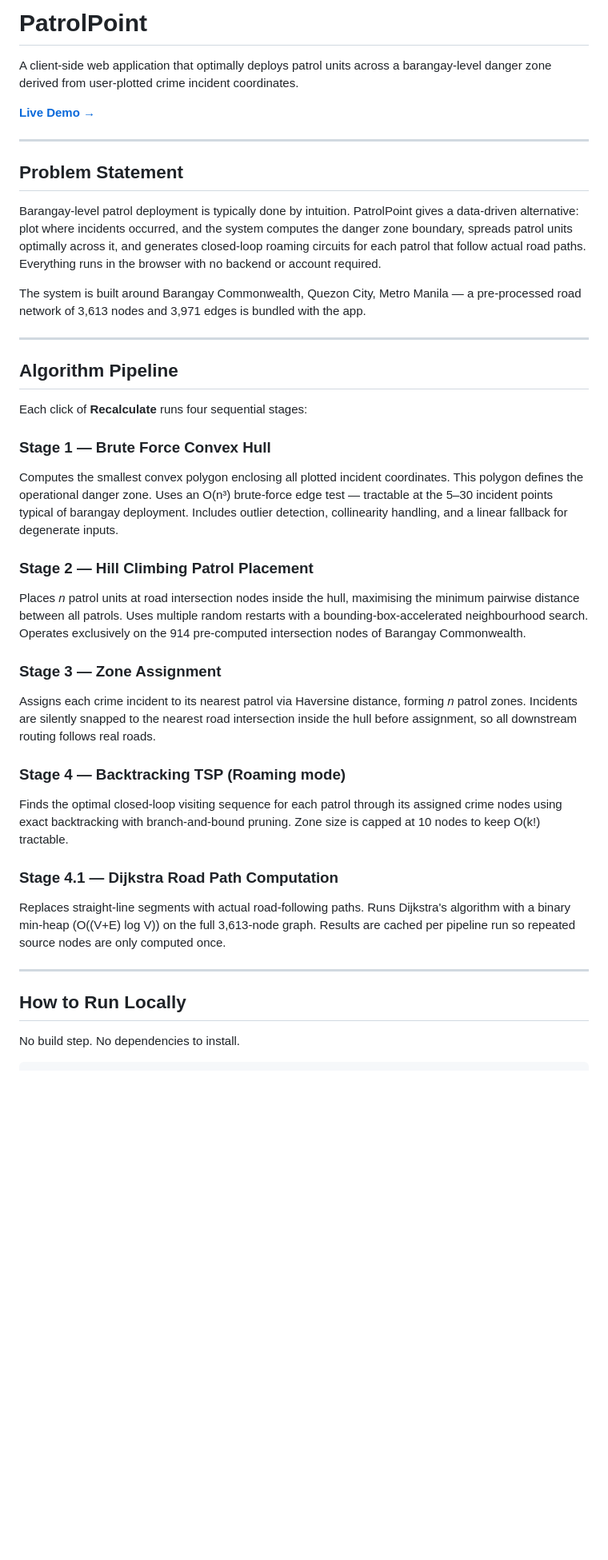
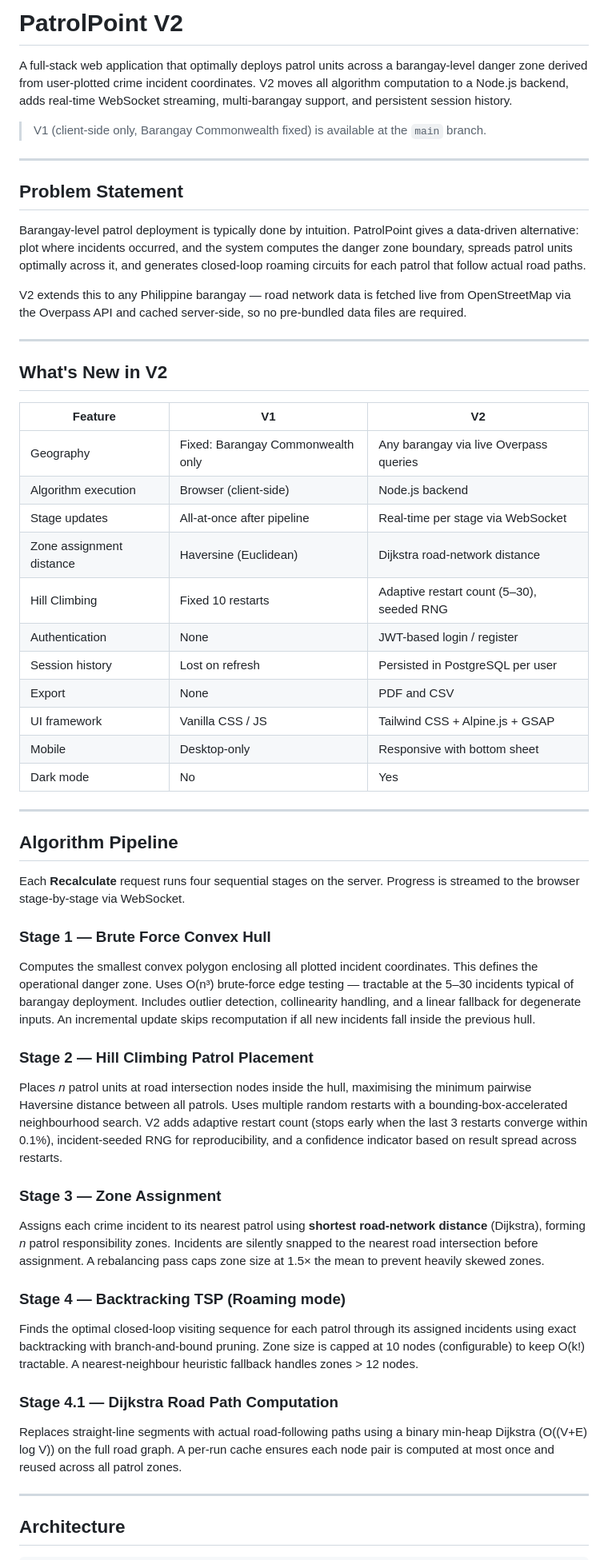
Before and after one commit to GavinnMR/PatrolPoint, a Markdown page: README.md, the part around one of its changes. Shown at 80% size. Rendered like a GitHub page; blank space fills up the shorter version.

````diff
--- a/README.md
+++ b/README.md
@@ -1,42 +1,58 @@
-# PatrolPoint
+# PatrolPoint V2
 
-A client-side web application that optimally deploys patrol units across a barangay-level danger zone derived from user-plotted crime incident coordinates.
+A full-stack web application that optimally deploys patrol units across a barangay-level danger zone derived from user-plotted crime incident coordinates. V2 moves all algorithm computation to a Node.js backend, adds real-time WebSocket streaming, multi-barangay support, and persistent session history.
 
-**[Live Demo →](https://gavinnmr.github.io/patrolpoint_v1/)**
+> V1 (client-side only, Barangay Commonwealth fixed) is available at the `main` branch.
 
 ---
 
 ## Problem Statement
 
-Barangay-level patrol deployment is typically done by intuition. PatrolPoint gives a data-driven alternative: plot where incidents occurred, and the system computes the danger zone boundary, spreads patrol units optimally across it, and generates closed-loop roaming circuits for each patrol that follow actual road paths. Everything runs in the browser with no backend or account required.
+Barangay-level patrol deployment is typically done by intuition. PatrolPoint gives a data-driven alternative: plot where incidents occurred, and the system computes the danger zone boundary, spreads patrol units optimally across it, and generates closed-loop roaming circuits for each patrol that follow actual road paths.
 
-The system is built around Barangay Commonwealth, Quezon City, Metro Manila — a pre-processed road network of 3,613 nodes and 3,971 edges is bundled with the app.
+V2 extends this to any Philippine barangay — road network data is fetched live from OpenStreetMap via the Overpass API and cached server-side, so no pre-bundled data files are required.
+
+---
+
+## What's New in V2
+
+| Feature | V1 | V2 |
+|---|---|---|
+| Geography | Fixed: Barangay Commonwealth only | Any barangay via live Overpass queries |
+| Algorithm execution | Browser (client-side) | Node.js backend |
+| Stage updates | All-at-once after pipeline | Real-time per stage via WebSocket |
+| Zone assignment distance | Haversine (Euclidean) | Dijkstra road-network distance |
+| Hill Climbing | Fixed 10 restarts | Adaptive restart count (5–30), seeded RNG |
+| Authentication | None | JWT-based login / register |
+| Session history | Lost on refresh | Persisted in PostgreSQL per user |
+| Export | None | PDF and CSV |
+| UI framework | Vanilla CSS / JS | Tailwind CSS + Alpine.js + GSAP |
+| Mobile | Desktop-only | Responsive with bottom sheet |
+| Dark mode | No | Yes |
 
 ---
 
 ## Algorithm Pipeline
 
-Each click of **Recalculate** runs four sequential stages:
+Each **Recalculate** request runs four sequential stages on the server. Progress is streamed to the browser stage-by-stage via WebSocket.
 
 ### Stage 1 — Brute Force Convex Hull
-Computes the smallest convex polygon enclosing all plotted incident coordinates. This polygon defines the operational danger zone. Uses an O(n³) brute-force edge test — tractable at the 5–30 incident points typical of barangay deployment. Includes outlier detection, collinearity handling, and a linear fallback for degenerate inputs.
+Computes the smallest convex polygon enclosing all plotted incident coordinates. This defines the operational danger zone. Uses O(n³) brute-force edge testing — tractable at the 5–30 incidents typical of barangay deployment. Includes outlier detection, collinearity handling, and a linear fallback for degenerate inputs. An incremental update skips recomputation if all new incidents fall inside the previous hull.
 
 ### Stage 2 — Hill Climbing Patrol Placement
-Places *n* patrol units at road intersection nodes inside the hull, maximising the minimum pairwise distance between all patrols. Uses multiple random restarts with a bounding-box-accelerated neighbourhood search. Operates exclusively on the 914 pre-computed intersection nodes of Barangay Commonwealth.
+Places *n* patrol units at road intersection nodes inside the hull, maximising the minimum pairwise Haversine distance between all patrols. Uses multiple random restarts with a bounding-box-accelerated neighbourhood search. V2 adds adaptive restart count (stops early when the last 3 restarts converge within 0.1%), incident-seeded RNG for reproducibility, and a confidence indicator based on result spread across restarts.
 
 ### Stage 3 — Zone Assignment
-Assigns each crime incident to its nearest patrol via Haversine distance, forming *n* patrol zones. Incidents are silently snapped to the nearest road intersection inside the hull before assignment, so all downstream routing follows real roads.
+Assigns each crime incident to its nearest patrol using **shortest road-network distance** (Dijkstra), forming *n* patrol responsibility zones. Incidents are silently snapped to the nearest road intersection before assignment. A rebalancing pass caps zone size at 1.5× the mean to prevent heavily skewed zones.
 
 ### Stage 4 — Backtracking TSP (Roaming mode)
-Finds the optimal closed-loop visiting sequence for each patrol through its assigned crime nodes using exact backtracking with branch-and-bound pruning. Zone size is capped at 10 nodes to keep O(k!) tractable.
+Finds the optimal closed-loop visiting sequence for each patrol through its assigned incidents using exact backtracking with branch-and-bound pruning. Zone size is capped at 10 nodes (configurable) to keep O(k!) tractable. A nearest-neighbour heuristic fallback handles zones > 12 nodes.
 
 ### Stage 4.1 — Dijkstra Road Path Computation
-Replaces straight-line segments with actual road-following paths. Runs Dijkstra's algorithm with a binary min-heap (O((V+E) log V)) on the full 3,613-node graph. Results are cached per pipeline run so repeated source nodes are only computed once.
+Replaces straight-line segments with actual road-following paths using a binary min-heap Dijkstra (O((V+E) log V)) on the full road graph. A per-run cache ensures each node pair is computed at most once and reused across all patrol zones.
 
 ---
 
-## How to Run Locally
-
-No build step. No dependencies to install.
+## Architecture
 
 ```
````
Also changed, not shown: other parts of README.md (+130 -31 lines).
